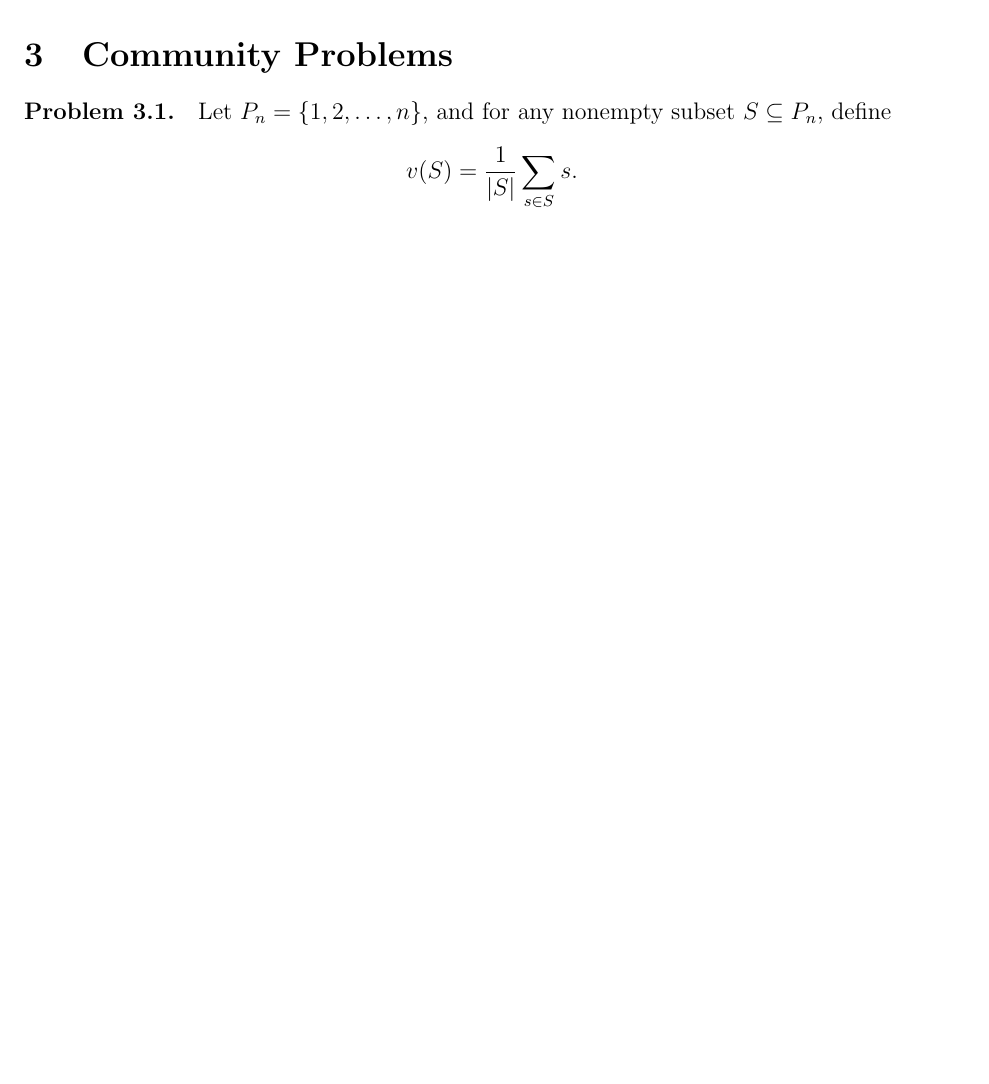
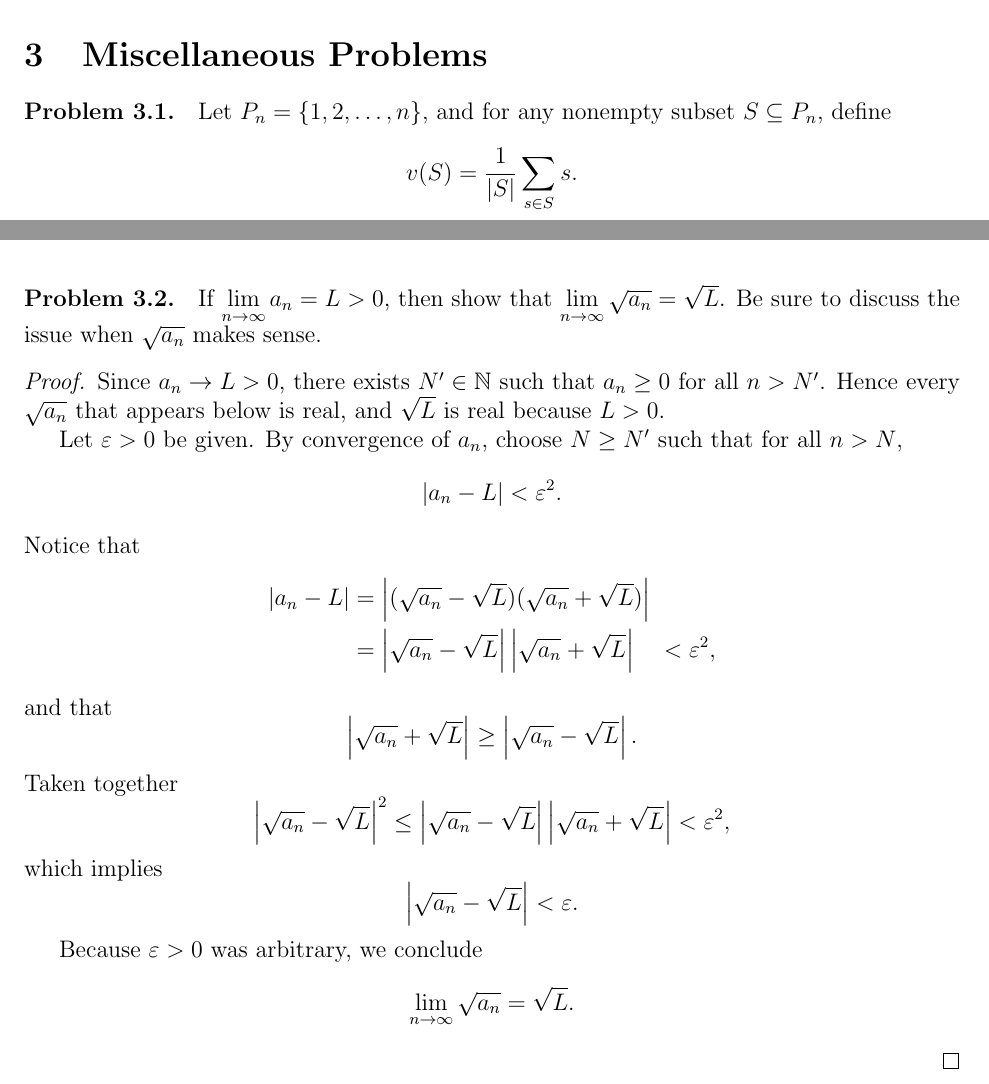
Before and after one commit to Per48edjes/Aleph0-Real-Analysis, a LaTeX document (main.tex, which reads misc/problems.tex): part of page 14 of 14 before the commit and two parts of pages 14 and 15 of 15 after it, the two joined at a grey line, cut so that both start at the same text, the shorter picture padded with empty space. Compiled offline with pdfLaTeX.

Commit message:
Add problem from pairing with Conrad

```diff
--- a/misc/community_problems.tex
+++ b/misc/problems.tex
@@ -1,4 +1,4 @@
-\section{Community Problems}
+\section{Miscellaneous Problems}
 
 \begin{problem}
   Let $P_{n} = \{ 1, 2, \dots, n \}$, and for any nonempty subset $S \subseteq P_{n}$, define
@@ -55,3 +55,44 @@
   Thus, we have shown $\frac{n}{2} \leq \sup \Scal_{n} \leq \frac{n}{2} \implies \diam{\Scal_{n}} = n$, and consequently,
   the limit follows.
 \end{proof}
+
+\begin{problem}
+
+  If $\lim\limits_{n \to \infty} a_n = L > 0$, then show that $\lim\limits_{n \to \infty} \sqrt{a_n} = \sqrt{L}$. Be sure to discuss
+  the issue when $\sqrt{a_{n}}$ makes sense.
+
+  \begin{proof}
+    Since $a_{n} \to L > 0$, there exists $N' \in \N$ such that
+    $a_{n} \ge 0$ for all $n > N'$.  Hence every $\sqrt{a_{n}}$ that appears
+    below is real, and $\sqrt{L}$ is real because $L > 0$.
+
+    Let $\eps > 0$ be given. By convergence of $a_{n}$, choose $N \ge N'$ such that
+    for all $n > N$,
+    \[
+      \abs{a_{n} - L}< \eps^{2}.
+    \]
+    Notice that
+    \begin{align*}
+      \abs{a_{n} - L} &= \abs{(\sqrt{a_n} - \sqrt{L})(\sqrt{a_n} + \sqrt{L})} \\
+                      &= \abs{\sqrt{a_n} - \sqrt{L}}\abs{\sqrt{a_n} + \sqrt{L}} \quad < \eps^{2},
+    \end{align*}
+    and that
+    \[
+      \abs{\sqrt{a_{n}} + \sqrt{L}} \geq \abs{\sqrt{a_n} - \sqrt{L}}.
+    \]
+    Taken together
+    \[
+      \abs{\sqrt{a_{n}} - \sqrt{L}}^{2} \leq \abs{\sqrt{a_{n}} - \sqrt{L}}\abs{\sqrt{a_{n}} + \sqrt{L}} < \eps^{2},
+    \]
+    which implies
+    \[
+      \abs{\sqrt{a_{n}} - \sqrt{L}} < \eps.
+    \]
+
+    Because $\eps > 0$ was arbitrary, we conclude
+    \[
+      \lim_{n \to \infty} \sqrt{a_{n}} = \sqrt{L}.
+    \]
+  \end{proof}
+
+\end{problem}
```
Also changed, not shown: main.tex (+1 -1 lines).
